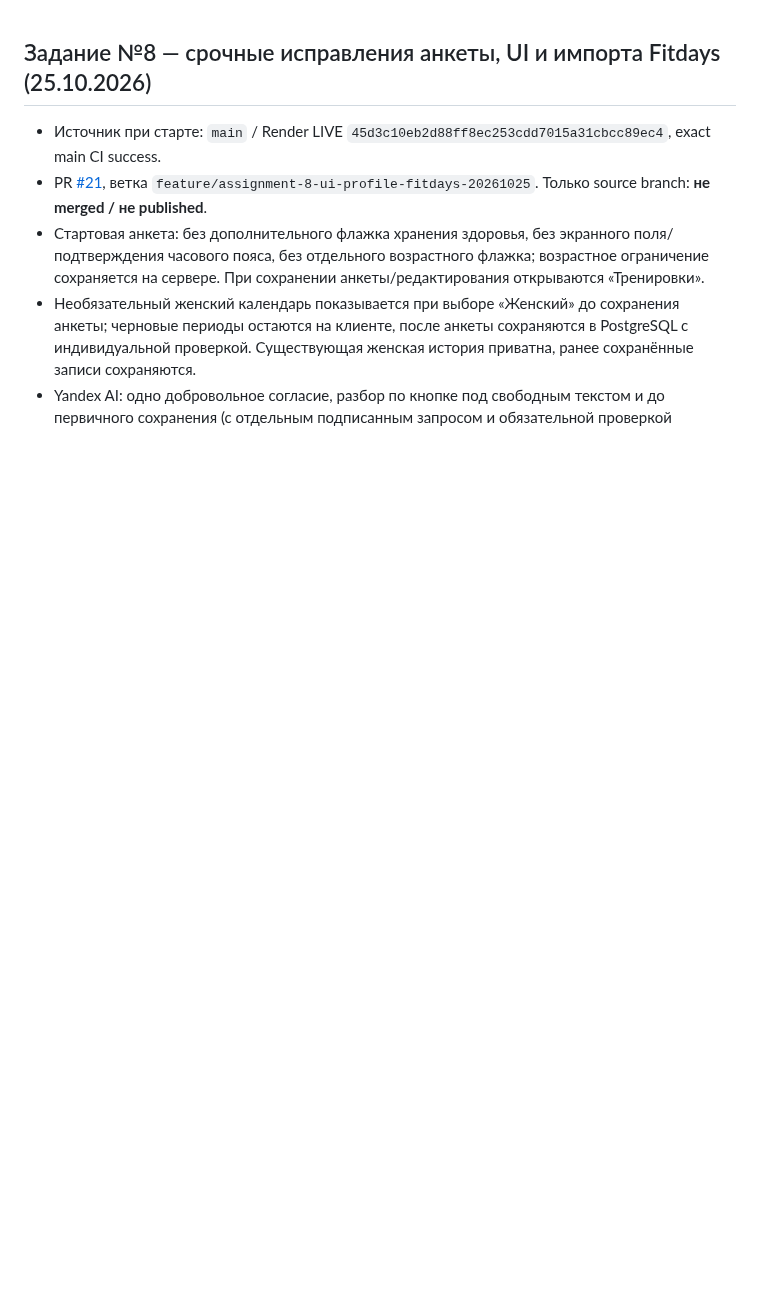
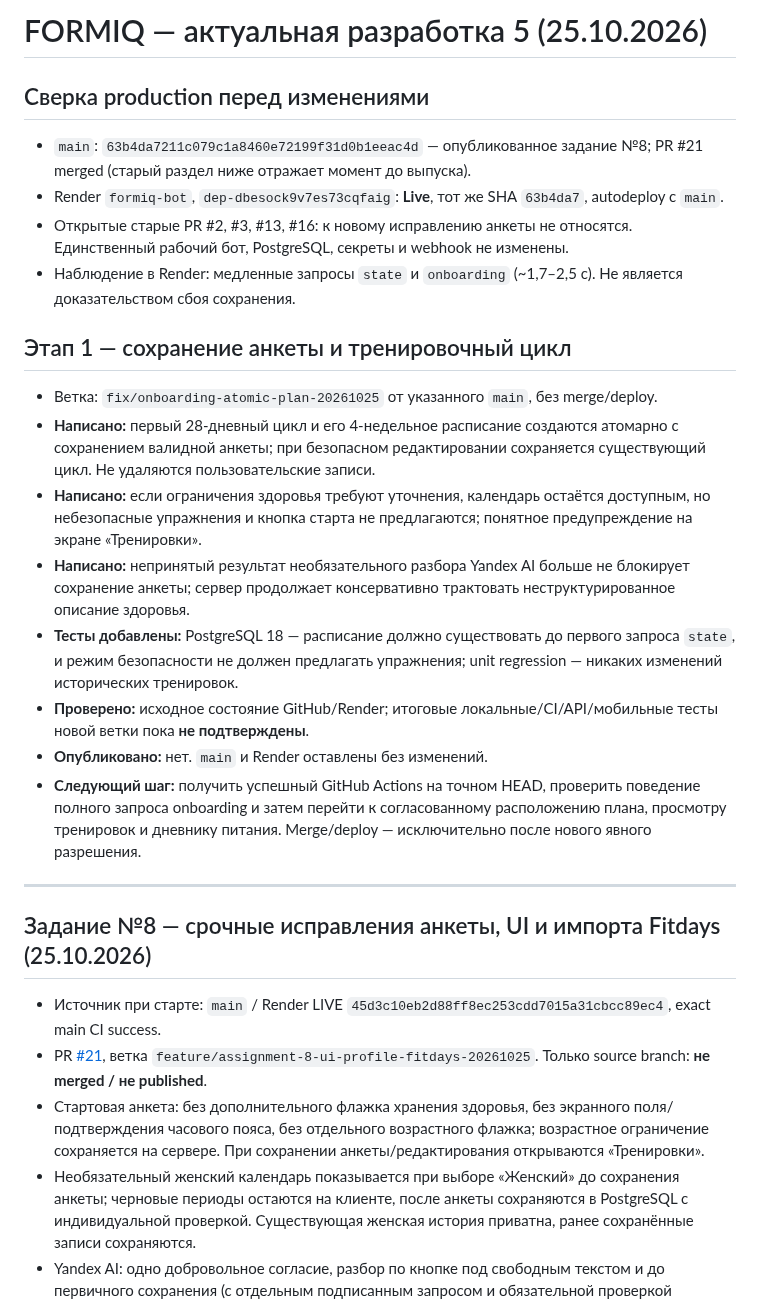
Before and after one commit to smirnovka907-crypto/formiq-bot, a Markdown page: docs/PROJECT_STATUS.md, the part around the change. Drawn GitHub-style; blank space fills up the shorter version.

Commit message:
docs: record current #8 release and onboarding atomic-plan work in progress

```diff
--- a/docs/PROJECT_STATUS.md
+++ b/docs/PROJECT_STATUS.md
@@ -1,3 +1,23 @@
+# FORMIQ — актуальная разработка 5 (25.10.2026)
+
+## Сверка production перед изменениями
+- `main`: `63b4da7211c079c1a8460e72199f31d0b1eeac4d` — опубликованное задание №8; PR #21 merged (старый раздел ниже отражает момент до выпуска).
+- Render `formiq-bot`, `dep-dbesock9v7es73cqfaig`: **Live**, тот же SHA `63b4da7`, autodeploy с `main`.
+- Открытые старые PR #2, #3, #13, #16: к новому исправлению анкеты не относятся. Единственный рабочий бот, PostgreSQL, секреты и webhook не изменены.
+- Наблюдение в Render: медленные запросы `state` и `onboarding` (~1,7–2,5 с). Не является доказательством сбоя сохранения.
+
+## Этап 1 — сохранение анкеты и тренировочный цикл
+- Ветка: `fix/onboarding-atomic-plan-20261025` от указанного `main`, без merge/deploy.
+- **Написано:** первый 28-дневный цикл и его 4-недельное расписание создаются атомарно с сохранением валидной анкеты; при безопасном редактировании сохраняется существующий цикл. Не удаляются пользовательские записи.
+- **Написано:** если ограничения здоровья требуют уточнения, календарь остаётся доступным, но небезопасные упражнения и кнопка старта не предлагаются; понятное предупреждение на экране «Тренировки».
+- **Написано:** непринятый результат необязательного разбора Yandex AI больше не блокирует сохранение анкеты; сервер продолжает консервативно трактовать неструктурированное описание здоровья.
+- **Тесты добавлены:** PostgreSQL 18 — расписание должно существовать до первого запроса `state`, и режим безопасности не должен предлагать упражнения; unit regression — никаких изменений исторических тренировок.
+- **Проверено:** исходное состояние GitHub/Render; итоговые локальные/CI/API/мобильные тесты новой ветки пока **не подтверждены**.
+- **Опубликовано:** нет. `main` и Render оставлены без изменений.
+- **Следующий шаг:** получить успешный GitHub Actions на точном HEAD, проверить поведение полного запроса onboarding и затем перейти к согласованному расположению плана, просмотру тренировок и дневнику питания. Merge/deploy — исключительно после нового явного разрешения.
+
+---
+
 ## Задание №8 — срочные исправления анкеты, UI и импорта Fitdays (25.10.2026)
 
 - Источник при старте: `main` / Render LIVE `45d3c10eb2d88ff8ec253cdd7015a31cbcc89ec4`, exact main CI success.
```
